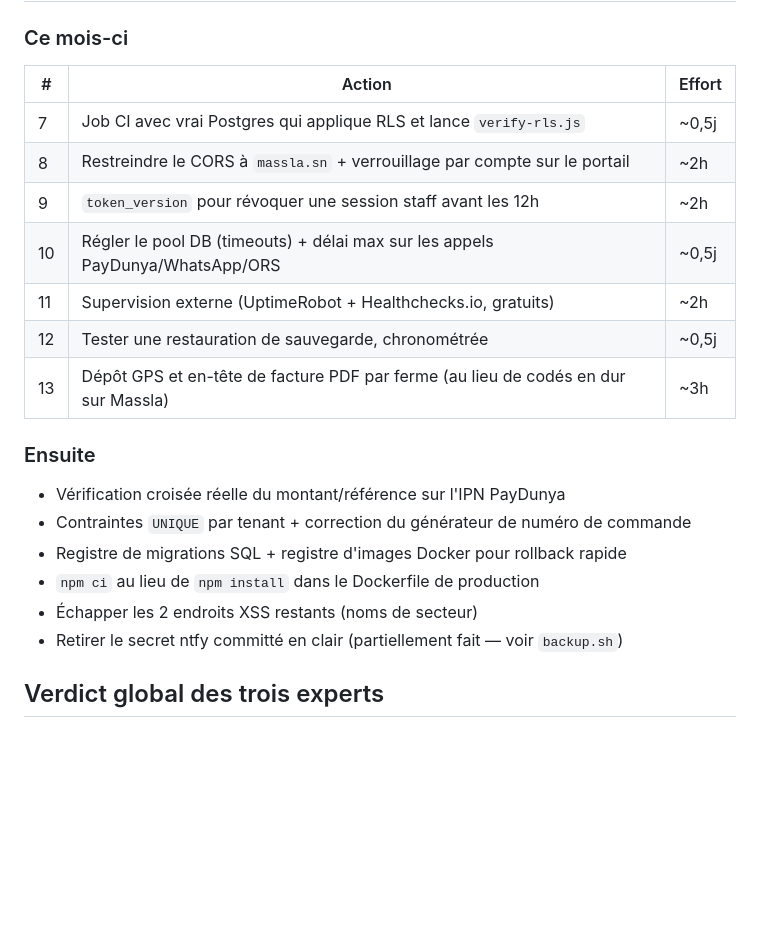
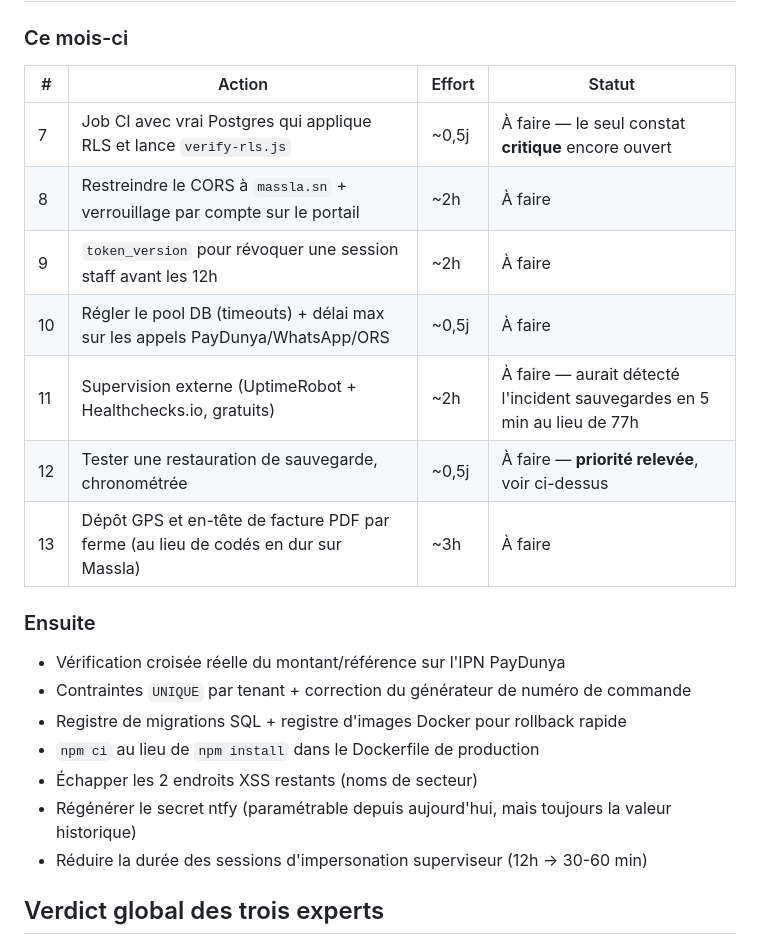
Before and after one commit to aliouneFayoume/erp-ferme, a Markdown page: audits/2026-08-11/00-synthese.md, the part around one of its changes. GitHub-like rendering; blank space fills up the shorter version.

```diff
--- a/audits/2026-08-11/00-synthese.md
+++ b/audits/2026-08-11/00-synthese.md
@@ -60,15 +88,15 @@ prêtes à déployer :
 
 ### Ce mois-ci
 
-| # | Action | Effort |
-|---|---|---|
-| 7 | Job CI avec vrai Postgres qui applique RLS et lance `verify-rls.js` | ~0,5j |
-| 8 | Restreindre le CORS à `massla.sn` + verrouillage par compte sur le portail | ~2h |
-| 9 | `token_version` pour révoquer une session staff avant les 12h | ~2h |
-| 10 | Régler le pool DB (timeouts) + délai max sur les appels PayDunya/WhatsApp/ORS | ~0,5j |
-| 11 | Supervision externe (UptimeRobot + Healthchecks.io, gratuits) | ~2h |
-| 12 | Tester une restauration de sauvegarde, chronométrée | ~0,5j |
-| 13 | Dépôt GPS et en-tête de facture PDF par ferme (au lieu de codés en dur sur Massla) | ~3h |
+| # | Action | Effort | Statut |
+|---|---|---|---|
+| 7 | Job CI avec vrai Postgres qui applique RLS et lance `verify-rls.js` | ~0,5j | À faire — le seul constat **critique** encore ouvert |
+| 8 | Restreindre le CORS à `massla.sn` + verrouillage par compte sur le portail | ~2h | À faire |
+| 9 | `token_version` pour révoquer une session staff avant les 12h | ~2h | À faire |
+| 10 | Régler le pool DB (timeouts) + délai max sur les appels PayDunya/WhatsApp/ORS | ~0,5j | À faire |
+| 11 | Supervision externe (UptimeRobot + Healthchecks.io, gratuits) | ~2h | À faire — aurait détecté l'incident sauvegardes en 5 min au lieu de 77h |
+| 12 | Tester une restauration de sauvegarde, chronométrée | ~0,5j | À faire — **priorité relevée**, voir ci-dessus |
+| 13 | Dépôt GPS et en-tête de facture PDF par ferme (au lieu de codés en dur sur Massla) | ~3h | À faire |
 
 ### Ensuite
 
@@ -77,7 +105,8 @@ prêtes à déployer :
 - Registre de migrations SQL + registre d'images Docker pour rollback rapide
 - `npm ci` au lieu de `npm install` dans le Dockerfile de production
 - Échapper les 2 endroits XSS restants (noms de secteur)
-- Retirer le secret ntfy committé en clair (partiellement fait — voir `backup.sh`)
+- Régénérer le secret ntfy (paramétrable depuis aujourd'hui, mais toujours la valeur historique)
+- Réduire la durée des sessions d'impersonation superviseur (12h → 30-60 min)
 
 ## Verdict global des trois experts
 
```
Also changed, not shown: other parts of audits/2026-08-11/00-synthese.md (+37 -9 lines).
